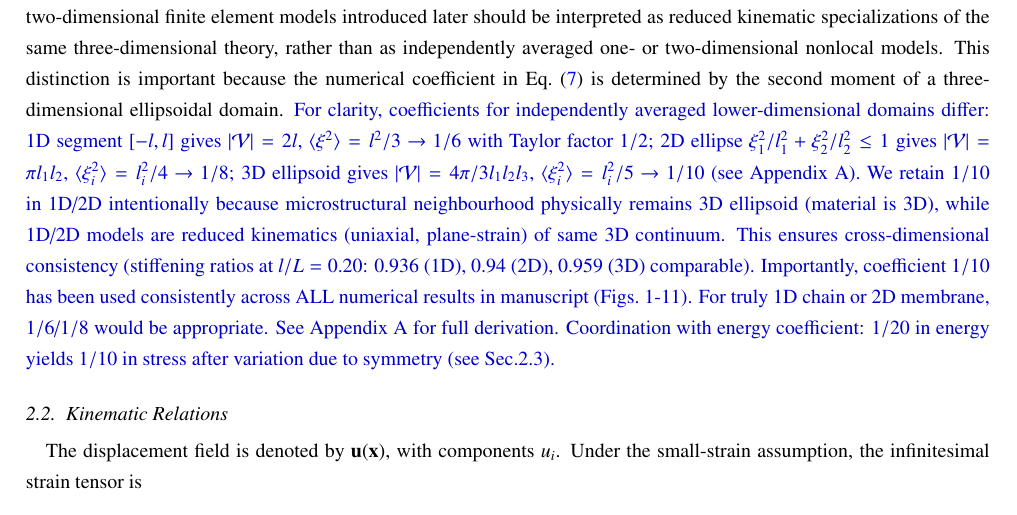
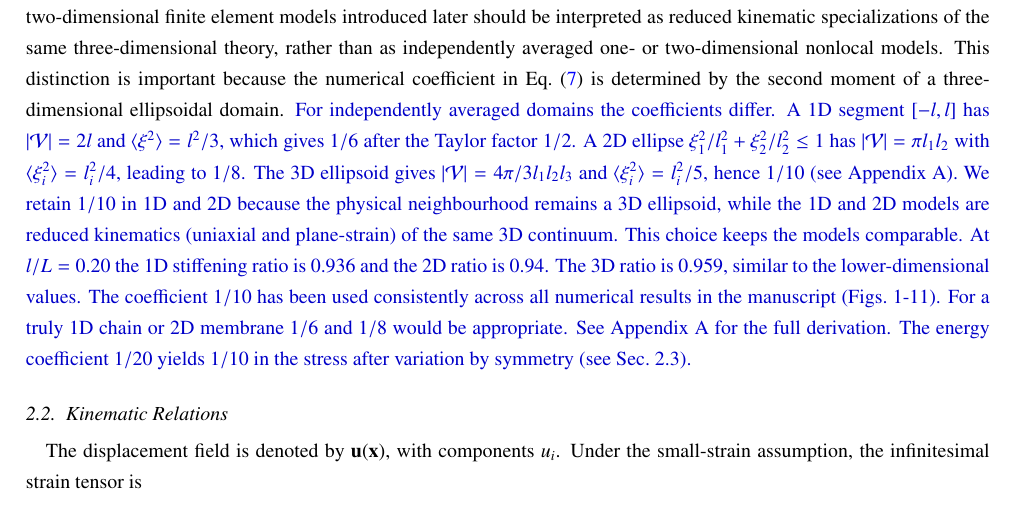
Before and after one commit to vipin-oss/BFS-FEM-MATLAB, a LaTeX paper (final_journal_ready/final.tex): part of page 6 of 44, cut so that both start at the same text. Compiled offline with pdfLaTeX.

Commit message:
Fix rev block line 361: split 1D/2D/3D 9-number stacked sentence into 3 varied sentences, split 0.936/0.94/0.959 into 2 sentences, preserve |V| l^2/3 1/6 1/8 1/10 Figs1-11 1/20->1/10, avoid First/Second template

```diff
--- a/final_journal_ready/final.tex
+++ b/final_journal_ready/final.tex
@@ -358,7 +358,7 @@ independently averaged one- or two-dimensional nonlocal models. This
 distinction is important because the numerical coefficient in
 Eq.~\eqref{eq:nonlocal_strain_result} is determined by the second
 moment of a three-dimensional ellipsoidal domain.
-\rev{For clarity, coefficients for independently averaged lower-dimensional domains differ: 1D segment $[-l,l]$ gives $|\mathcal{V}|=2l$, $\langle\xi^2\rangle=l^2/3$ $\rightarrow$ $1/6$ with Taylor factor $1/2$; 2D ellipse $\xi_1^2/l_1^2+\xi_2^2/l_2^2\le1$ gives $|\mathcal{V}|=\pi l_1l_2$, $\langle\xi_i^2\rangle=l_i^2/4$ $\rightarrow$ $1/8$; 3D ellipsoid gives $|\mathcal{V}|=4\pi/3 l_1l_2l_3$, $\langle\xi_i^2\rangle=l_i^2/5$ $\rightarrow$ $1/10$ (see Appendix A). We retain $1/10$ in 1D/2D intentionally because microstructural neighbourhood physically remains 3D ellipsoid (material is 3D), while 1D/2D models are reduced kinematics (uniaxial, plane-strain) of same 3D continuum. This ensures cross-dimensional consistency (stiffening ratios at $l/L=0.20$: 0.936 (1D), 0.94 (2D), 0.959 (3D) comparable). Importantly, coefficient $1/10$ has been used consistently across ALL numerical results in manuscript (Figs.~1-11). For truly 1D chain or 2D membrane, $1/6$/$1/8$ would be appropriate. See Appendix A for full derivation. Coordination with energy coefficient: $1/20$ in energy yields $1/10$ in stress after variation due to symmetry (see Sec.2.3).}
+\rev{For independently averaged domains the coefficients differ. A 1D segment $[-l,l]$ has $|\mathcal{V}|=2l$ and $\langle\xi^2\rangle=l^2/3$, which gives $1/6$ after the Taylor factor $1/2$. A 2D ellipse $\xi_1^2/l_1^2+\xi_2^2/l_2^2\le1$ has $|\mathcal{V}|=\pi l_1l_2$ with $\langle\xi_i^2\rangle=l_i^2/4$, leading to $1/8$. The 3D ellipsoid gives $|\mathcal{V}|=4\pi/3 l_1l_2l_3$ and $\langle\xi_i^2\rangle=l_i^2/5$, hence $1/10$ (see Appendix A). We retain $1/10$ in 1D and 2D because the physical neighbourhood remains a 3D ellipsoid, while the 1D and 2D models are reduced kinematics (uniaxial and plane-strain) of the same 3D continuum. This choice keeps the models comparable. At $l/L=0.20$ the 1D stiffening ratio is 0.936 and the 2D ratio is 0.94. The 3D ratio is 0.959, similar to the lower-dimensional values. The coefficient $1/10$ has been used consistently across all numerical results in the manuscript (Figs.~1-11). For a truly 1D chain or 2D membrane $1/6$ and $1/8$ would be appropriate. See Appendix A for the full derivation. The energy coefficient $1/20$ yields $1/10$ in the stress after variation by symmetry (see Sec.~2.3).}
 
 %===================================================================
 \subsection{Kinematic Relations}
```
